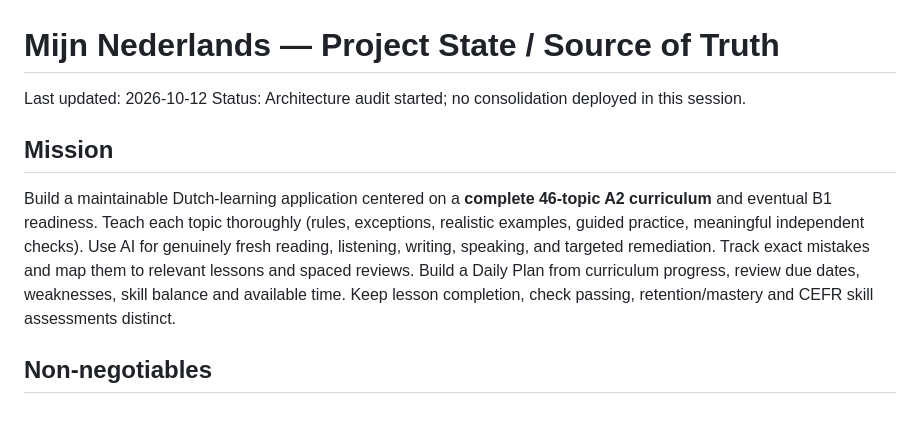
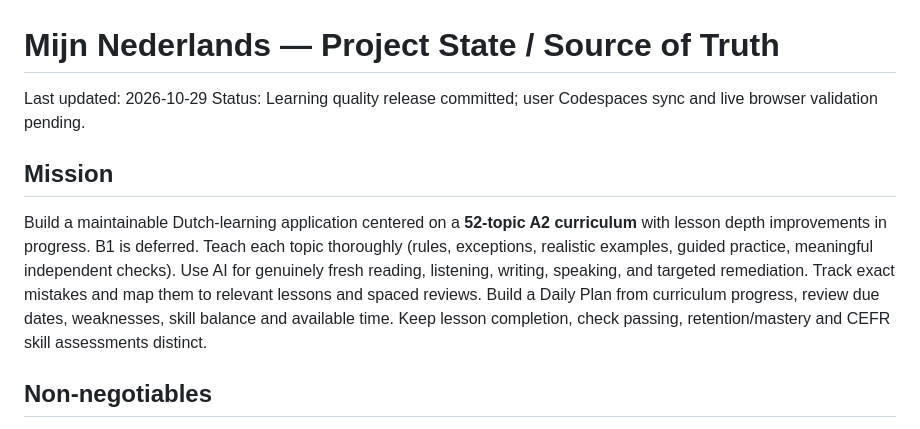
Before and after one commit to bourzguimehdi-design/mijn-nederlands, a Markdown page: PROJECT_STATE.md, the part around one of its changes. GitHub-like rendering.

```diff
--- a/PROJECT_STATE.md
+++ b/PROJECT_STATE.md
@@ -1,9 +1,9 @@
 # Mijn Nederlands — Project State / Source of Truth
-Last updated: 2026-10-12
-Status: Architecture audit started; no consolidation deployed in this session.
+Last updated: 2026-10-29
+Status: Learning quality release committed; user Codespaces sync and live browser validation pending.
 
 ## Mission
-Build a maintainable Dutch-learning application centered on a **complete 46-topic A2 curriculum** and eventual B1 readiness. Teach each topic thoroughly (rules, exceptions, realistic examples, guided practice, meaningful independent checks). Use AI for genuinely fresh reading, listening, writing, speaking, and targeted remediation. Track exact mistakes and map them to relevant lessons and spaced reviews. Build a Daily Plan from curriculum progress, review due dates, weaknesses, skill balance and available time. Keep lesson completion, check passing, retention/mastery and CEFR skill assessments distinct.
+Build a maintainable Dutch-learning application centered on a **52-topic A2 curriculum** with lesson depth improvements in progress. B1 is deferred. Teach each topic thoroughly (rules, exceptions, realistic examples, guided practice, meaningful independent checks). Use AI for genuinely fresh reading, listening, writing, speaking, and targeted remediation. Track exact mistakes and map them to relevant lessons and spaced reviews. Build a Daily Plan from curriculum progress, review due dates, weaknesses, skill balance and available time. Keep lesson completion, check passing, retention/mastery and CEFR skill assessments distinct.
 
 ## Non-negotiables
 - **Never delete/reset localStorage or historical learning progress**. Keep completed Daily Plan activity IDs, assessment history, vocabulary, mistake journal and spaced-review history.
```
Also changed, not shown: other parts of PROJECT_STATE.md (+13 -0 lines).
